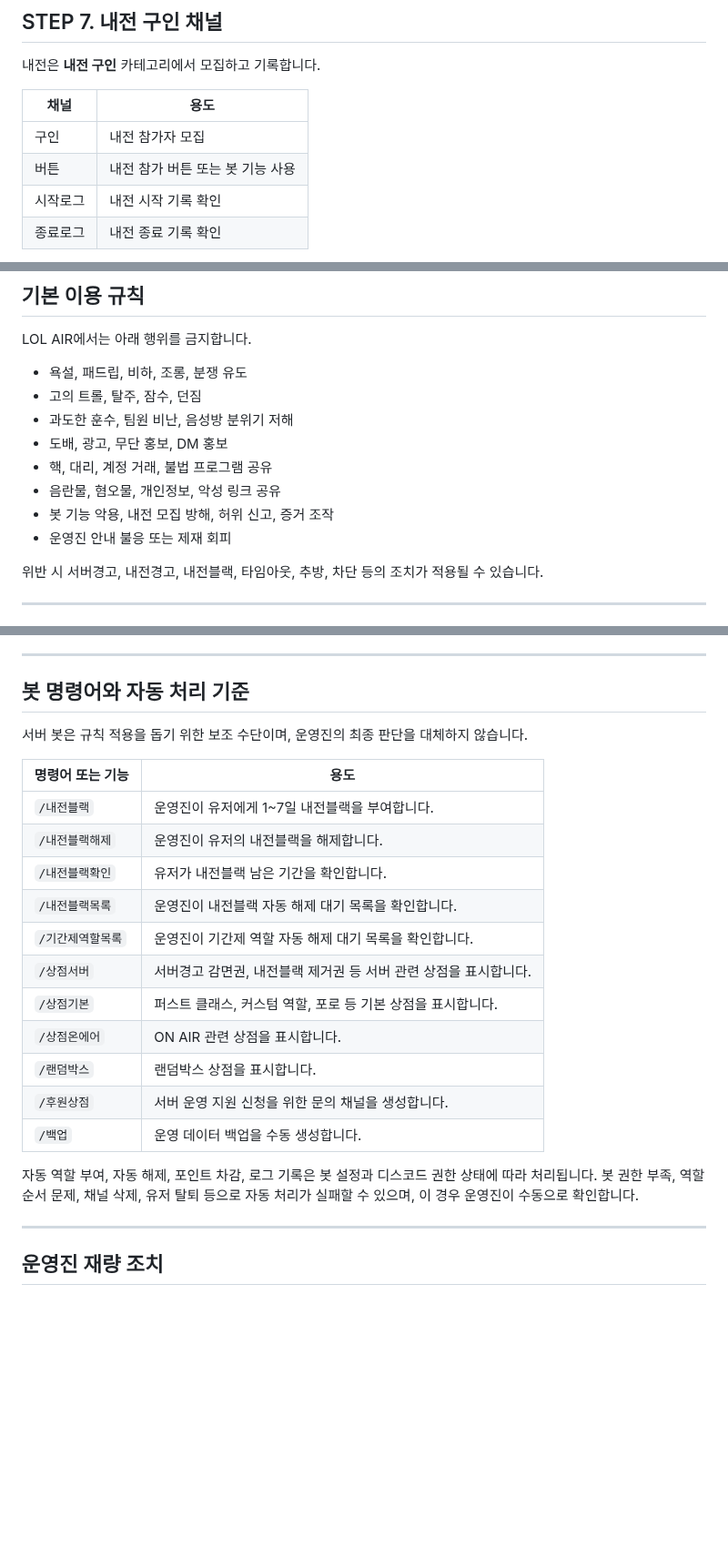
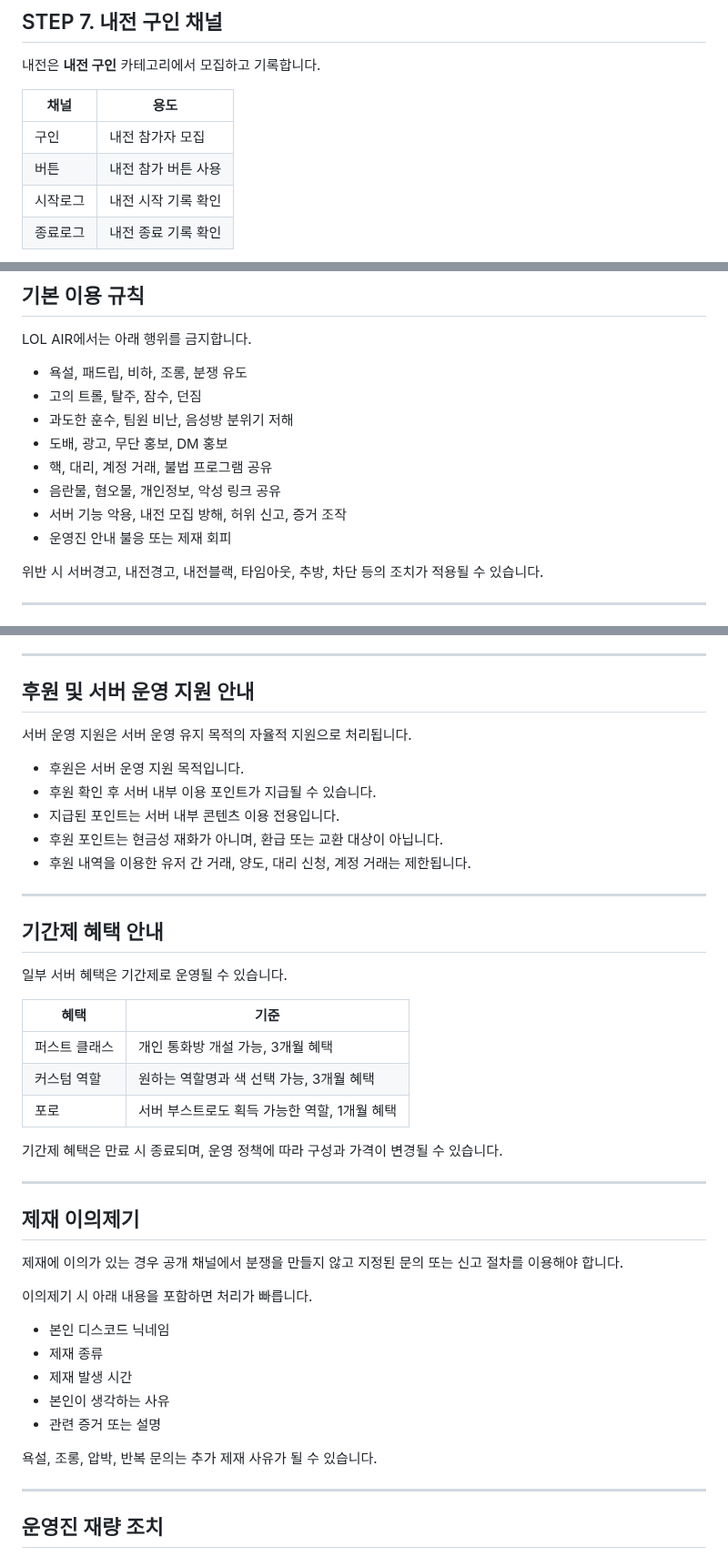
Before and after one commit to ZuriKo83/lolser, a Markdown page: README.md, 3 parts joined by grey strips. Shown at 91% size. Rendered like a GitHub page; blank space fills up the shorter version.

Commit message:
Refine rules guide without bot command structure

```diff
--- a/README.md
+++ b/README.md
@@ -131,7 +131,7 @@ LOL AIR에서는 내전 밸런스, 구인 확인, 티어 역할 관리를 위해
 | 채널 | 용도 |
 |---|---|
 | 구인 | 내전 참가자 모집 |
-| 버튼 | 내전 참가 버튼 또는 봇 기능 사용 |
+| 버튼 | 내전 참가 버튼 사용 |
 | 시작로그 | 내전 시작 기록 확인 |
 | 종료로그 | 내전 종료 기록 확인 |
 
@@ -208,7 +208,7 @@ LOL AIR에서는 아래 행위를 금지합니다.
 - 도배, 광고, 무단 홍보, DM 홍보
 - 핵, 대리, 계정 거래, 불법 프로그램 공유
 - 음란물, 혐오물, 개인정보, 악성 링크 공유
-- 봇 기능 악용, 내전 모집 방해, 허위 신고, 증거 조작
+- 서버 기능 악용, 내전 모집 방해, 허위 신고, 증거 조작
 - 운영진 안내 불응 또는 제재 회피
 
 위반 시 서버경고, 내전경고, 내전블랙, 타임아웃, 추방, 차단 등의 조치가 적용될 수 있습니다.
@@ -314,25 +314,45 @@ LOL AIR에서는 아래 행위를 금지합니다.
 
 ---
 
-## 봇 명령어와 자동 처리 기준
+## 후원 및 서버 운영 지원 안내
 
-서버 봇은 규칙 적용을 돕기 위한 보조 수단이며, 운영진의 최종 판단을 대체하지 않습니다.
+서버 운영 지원은 서버 운영 유지 목적의 자율적 지원으로 처리됩니다.
 
-| 명령어 또는 기능 | 용도 |
+- 후원은 서버 운영 지원 목적입니다.
+- 후원 확인 후 서버 내부 이용 포인트가 지급될 수 있습니다.
+- 지급된 포인트는 서버 내부 콘텐츠 이용 전용입니다.
+- 후원 포인트는 현금성 재화가 아니며, 환급 또는 교환 대상이 아닙니다.
+- 후원 내역을 이용한 유저 간 거래, 양도, 대리 신청, 계정 거래는 제한됩니다.
+
+---
+
+## 기간제 혜택 안내
+
+일부 서버 혜택은 기간제로 운영될 수 있습니다.
+
+| 혜택 | 기준 |
 |---|---|
-| `/내전블랙` | 운영진이 유저에게 1~7일 내전블랙을 부여합니다. |
-| `/내전블랙해제` | 운영진이 유저의 내전블랙을 해제합니다. |
-| `/내전블랙확인` | 유저가 내전블랙 남은 기간을 확인합니다. |
-| `/내전블랙목록` | 운영진이 내전블랙 자동 해제 대기 목록을 확인합니다. |
-| `/기간제역할목록` | 운영진이 기간제 역할 자동 해제 대기 목록을 확인합니다. |
-| `/상점서버` | 서버경고 감면권, 내전블랙 제거권 등 서버 관련 상점을 표시합니다. |
-| `/상점기본` | 퍼스트 클래스, 커스텀 역할, 포로 등 기본 상점을 표시합니다. |
-| `/상점온에어` | ON AIR 관련 상점을 표시합니다. |
-| `/랜덤박스` | 랜덤박스 상점을 표시합니다. |
-| `/후원상점` | 서버 운영 지원 신청을 위한 문의 채널을 생성합니다. |
-| `/백업` | 운영 데이터 백업을 수동 생성합니다. |
+| 퍼스트 클래스 | 개인 통화방 개설 가능, 3개월 혜택 |
+| 커스텀 역할 | 원하는 역할명과 색 선택 가능, 3개월 혜택 |
+| 포로 | 서버 부스트로도 획득 가능한 역할, 1개월 혜택 |
 
-자동 역할 부여, 자동 해제, 포인트 차감, 로그 기록은 봇 설정과 디스코드 권한 상태에 따라 처리됩니다. 봇 권한 부족, 역할 순서 문제, 채널 삭제, 유저 탈퇴 등으로 자동 처리가 실패할 수 있으며, 이 경우 운영진이 수동으로 확인합니다.
+기간제 혜택은 만료 시 종료되며, 운영 정책에 따라 구성과 가격이 변경될 수 있습니다.
+
+---
+
+## 제재 이의제기
+
+제재에 이의가 있는 경우 공개 채널에서 분쟁을 만들지 않고 지정된 문의 또는 신고 절차를 이용해야 합니다.
+
+이의제기 시 아래 내용을 포함하면 처리가 빠릅니다.
+
+- 본인 디스코드 닉네임
+- 제재 종류
+- 제재 발생 시간
+- 본인이 생각하는 사유
+- 관련 증거 또는 설명
+
+욕설, 조롱, 압박, 반복 문의는 추가 제재 사유가 될 수 있습니다.
 
 ---
 
```
Also changed, not shown: other parts of README.md (+1 -1 lines).
